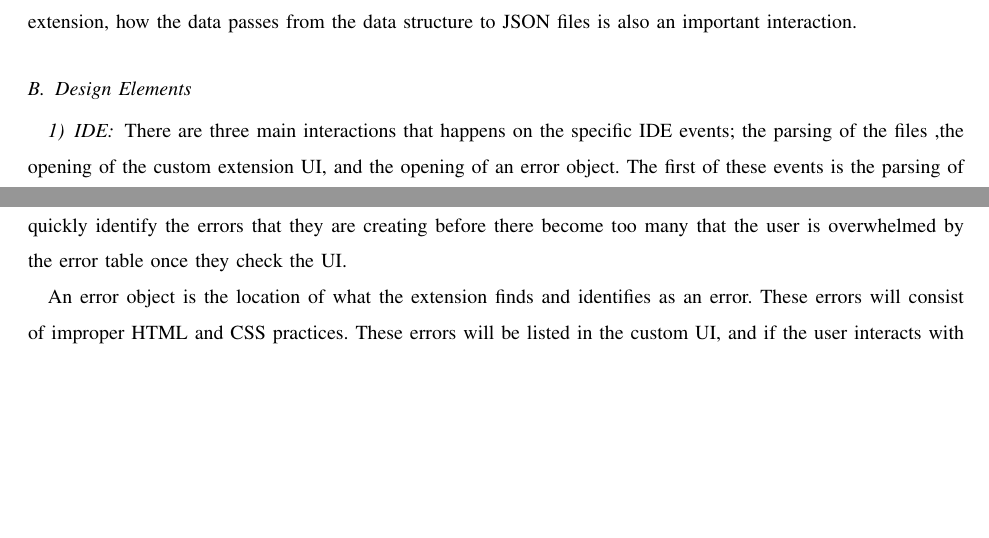
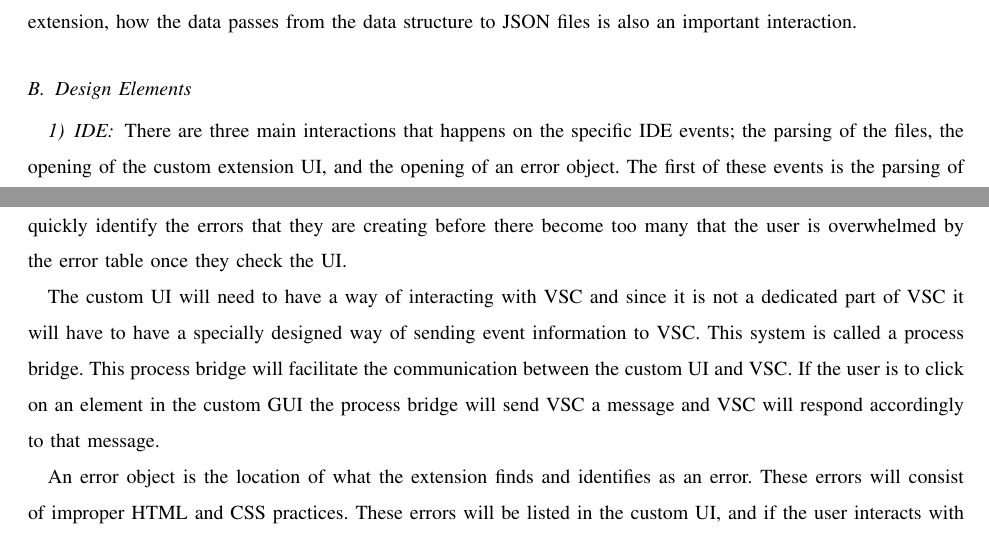
Before and after one commit to slichlyter12/Postal, a LaTeX paper (DesignDocument/revision_02142017/design.tex): two parts of pages 11 and 12 of 18, joined at a grey line, cut so that both start at the same text, the shorter picture padded with empty space. Compiled offline with pdfLaTeX; a missing font is replaced by an installed copy or a similar font; a LaTeX package or settings file that is missing is left out.

Commit message:
added some more information on the process bridge in my section about the IDE and the custom GUI

```diff
--- a/DesignDocument/revision_02142017/design.tex
+++ b/DesignDocument/revision_02142017/design.tex
@@ -407,6 +408,11 @@ Unless the parsing operations has not been invoked on the current working direct
 This will ensure give the user access to the UI at any moment, and the UI won't become a bother to the user popping up after every save.
 The other event that will cause the UI to be brought up will be when the parser identifies a new error in the code.
 This will make it to the user can quickly identify the errors that they are creating before there become too many that the user is overwhelmed by the error table once they check the UI.
+
+The custom UI will need to have a way of interacting with VSC and since it is not a dedicated part of VSC it will have to have a specially designed way of sending event information to VSC.
+This system is called a process bridge.
+This process bridge will facilitate the communication between the custom UI and VSC.
+If the user is to click on an element in the custom GUI the process bridge will send VSC a message and VSC will respond accordingly to that message.
 
 An error object is the location of what the extension finds and identifies as an error.
 These errors will consist of improper HTML and CSS practices.
```
Also changed, not shown: DesignDocument/revision_02142017/design.pdf, DesignDocument/revision_02142017/design.tex (3 more changed lines).
